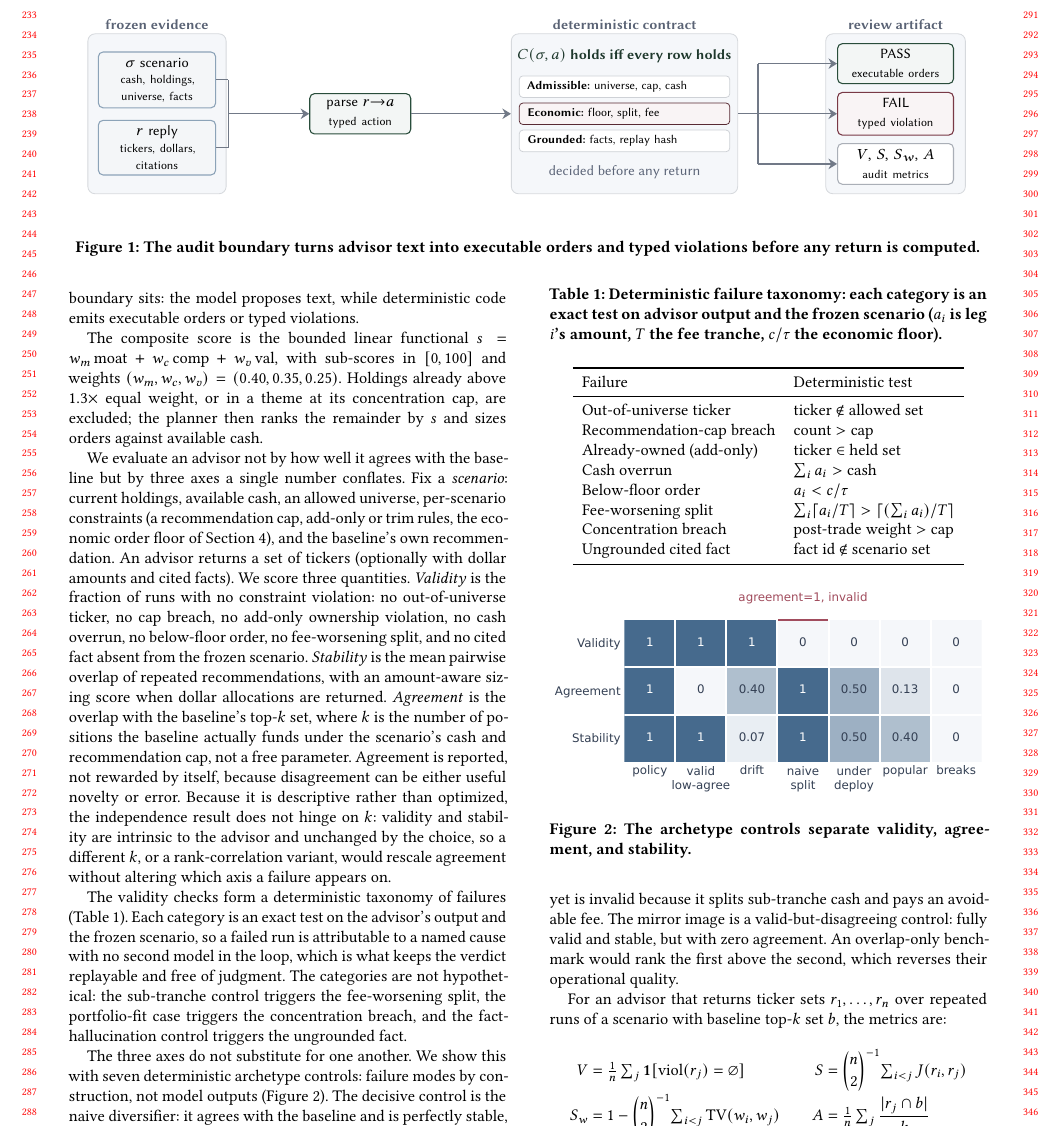
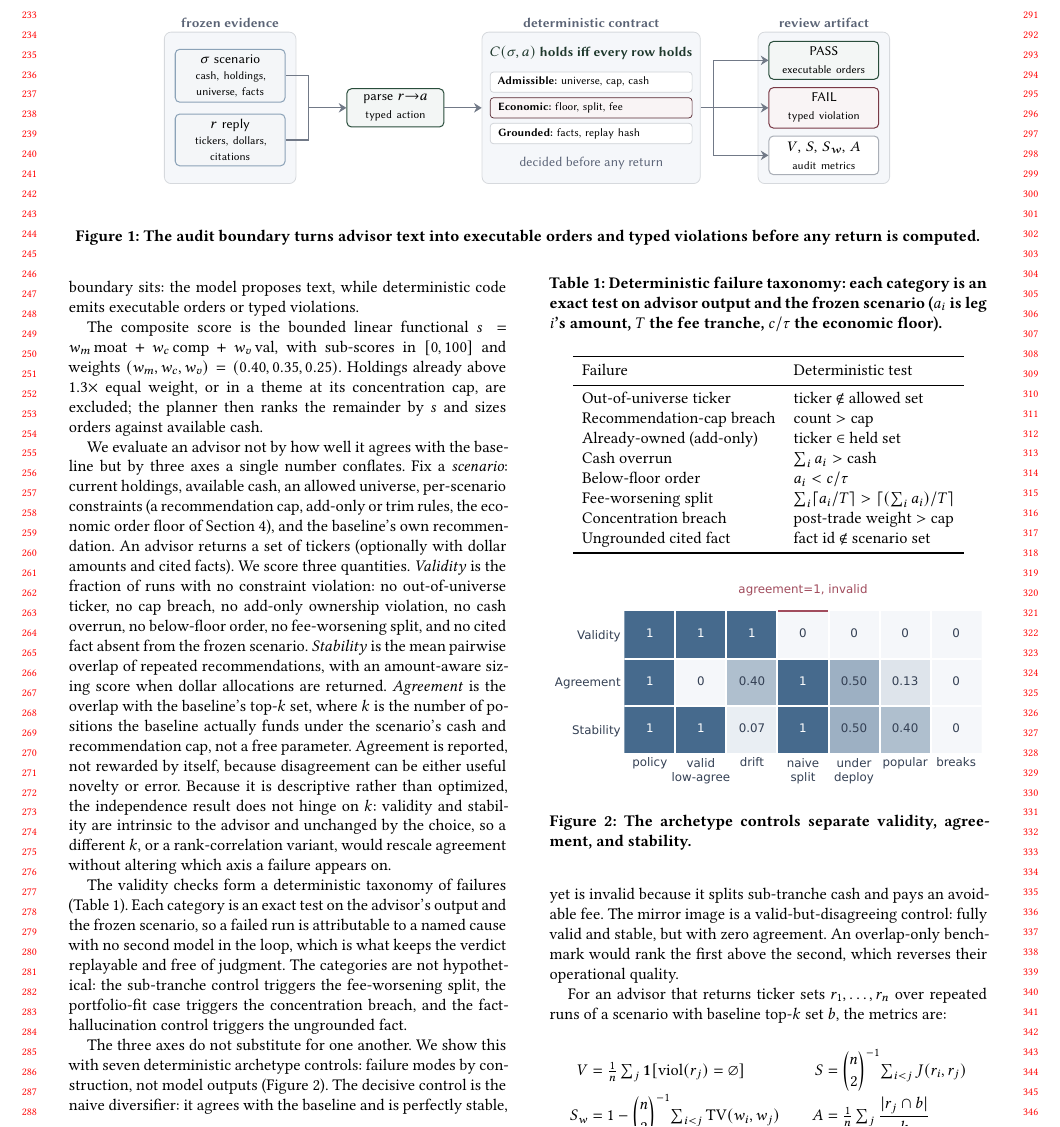
Before and after one commit to sidneibarbieri/arenawealth-pro, a LaTeX paper (paper/main.tex, which reads paper/figures/audit_boundary.tikz): part of page 3 of 8, cut so that both start at the same text. Compiled offline with pdfLaTeX.

Commit message:
Tighten Figure 1 spacing for proportional, symmetric arrows
The previous rebalance over-spread the groups, leaving long uneven arrows.
Use small symmetric gaps (0.9/0.7/0.9, the two outer equal) so every
connecting arrow is the same short length, with matching short stubs on the
input merge and output branch. Display at 0.82 textwidth, centred, instead of
edge-to-edge. TikZ and float width only; 8 pages.

Co-Authored-By: Claude Opus 4.8 <noreply@anthropic.com>

```diff
--- a/paper/figures/audit_boundary.tikz
+++ b/paper/figures/audit_boundary.tikz
@@ -37,64 +37,64 @@
     inner ysep=2.2pt
   },
   wire/.style={draw=arenaInk!70, line width=.5pt},
-  arrow/.style={wire, -{Stealth[length=3.6pt,width=4.4pt]}},
+  arrow/.style={wire, -{Stealth[length=3.4pt,width=4.2pt]}},
   note/.style={font=\sffamily\scriptsize, text=arenaGray!90!black, align=center}
 ]
 
-% Four groups on evenly spaced centres: 1.25, 4.25, 8.15, 12.15 (gaps ~1.6).
-\path[use as bounding box] (-.05,-1.52) rectangle (13.42,1.66);
+% Four groups; symmetric gaps 0.9/0.7/0.9 give equal-length connecting arrows.
+\path[use as bounding box] (-.05,-1.52) rectangle (11.60,1.66);
 
 % panels
-\node[panel, minimum width=2.04cm, minimum height=2.36cm] at (1.25,0) {};
-\node[panel, minimum width=3.34cm, minimum height=2.36cm] (contract) at (8.15,0) {};
-\node[panel, minimum width=2.06cm, minimum height=2.36cm] at (12.15,0) {};
+\node[panel, minimum width=2.05cm, minimum height=2.36cm] at (1.175,0) {};
+\node[panel, minimum width=3.40cm, minimum height=2.36cm] (contract) at (6.80,0) {};
+\node[panel, minimum width=2.05cm, minimum height=2.36cm] at (10.425,0) {};
 
-\node[header] at (1.25,1.32) {frozen evidence};
-\node[header] at (8.15,1.32) {deterministic contract};
-\node[header] at (12.15,1.32) {review artifact};
+\node[header] at (1.175,1.32) {frozen evidence};
+\node[header] at (6.80,1.32) {deterministic contract};
+\node[header] at (10.425,1.32) {review artifact};
 
 % inputs
-\node[bluecard, text width=1.52cm] (scenario) at (1.25,.50)
+\node[bluecard, text width=1.50cm] (scenario) at (1.175,.50)
   {$\sigma$ scenario\\[1pt]{\tiny cash, holdings,\\universe, facts}};
-\node[bluecard, text width=1.52cm] (reply) at (1.25,-.50)
+\node[bluecard, text width=1.50cm] (reply) at (1.175,-.50)
   {$r$ reply\\[1pt]{\tiny tickers, dollars,\\citations}};
 
 % parse
-\node[greencard, text width=1.28cm] (parse) at (4.25,0)
+\node[greencard, text width=1.30cm] (parse) at (3.75,0)
   {parse $r{\to}a$\\[1pt]{\tiny typed action}};
 
 % contract content
-\node[header, text=arenaGreen!50!black] at (8.15,.86)
+\node[header, text=arenaGreen!50!black] at (6.80,.86)
   {$C(\sigma,a)$ holds iff every row holds};
-\node[rule, text width=2.86cm] (admissible) at (8.15,.40)
+\node[rule, text width=2.90cm] (admissible) at (6.80,.40)
   {\textbf{Admissible:} universe, cap, cash};
-\node[rule, text width=2.86cm, draw=arenaRed!55!black, fill=arenaRed!6] (economic) at (8.15,0)
+\node[rule, text width=2.90cm, draw=arenaRed!55!black, fill=arenaRed!6] (economic) at (6.80,0)
   {\textbf{Economic:} floor, split, fee};
-\node[rule, text width=2.86cm] (grounded) at (8.15,-.40)
+\node[rule, text width=2.90cm] (grounded) at (6.80,-.40)
   {\textbf{Grounded:} facts, replay hash};
-\node[note] at (8.15,-.86) {decided before any return};
+\node[note] at (6.80,-.86) {decided before any return};
 
 % outputs
-\node[greencard, text width=1.5cm] (pass) at (12.15,.74)
+\node[greencard, text width=1.50cm] (pass) at (10.425,.74)
   {PASS\\[1pt]{\tiny executable orders}};
-\node[redcard, text width=1.5cm] (fail) at (12.15,0)
+\node[redcard, text width=1.50cm] (fail) at (10.425,0)
   {FAIL\\[1pt]{\tiny typed violation}};
-\node[card, text width=1.5cm] (metrics) at (12.15,-.74)
+\node[card, text width=1.50cm] (metrics) at (10.425,-.74)
   {$V,\,S,\,S_w,\,A$\\[1pt]{\tiny audit metrics}};
 
-% input merge: scenario + reply -> short stub -> long arrow to parse
-\draw[wire] (scenario.east) -- (2.30,.50);
-\draw[wire] (reply.east) -- (2.30,-.50);
-\draw[wire] (2.30,.50) -- (2.30,-.50);
-\draw[arrow] (2.30,0) -- (parse.west);
+% input merge: short stub, then equal-length arrow to parse
+\draw[wire] (scenario.east) -- (2.40,.50);
+\draw[wire] (reply.east) -- (2.40,-.50);
+\draw[wire] (2.40,.50) -- (2.40,-.50);
+\draw[arrow] (2.40,0) -- (parse.west);
 
-% parse -> contract
+% parse -> contract (same arrow length)
 \draw[arrow] (parse.east) -- (contract.west);
 
-% output branch: contract -> short stub -> long arrows to PASS / FAIL / metrics
-\draw[wire] (contract.east) -- (10.12,0);
-\draw[wire] (10.12,.74) -- (10.12,-.74);
-\draw[arrow] (10.12,.74) -- (pass.west);
-\draw[arrow] (10.12,0) -- (fail.west);
-\draw[arrow] (10.12,-.74) -- (metrics.west);
+% output branch: short stub, then equal-length arrows to PASS / FAIL / metrics
+\draw[wire] (contract.east) -- (8.70,0);
+\draw[wire] (8.70,.74) -- (8.70,-.74);
+\draw[arrow] (8.70,.74) -- (pass.west);
+\draw[arrow] (8.70,0) -- (fail.west);
+\draw[arrow] (8.70,-.74) -- (metrics.west);
 \end{tikzpicture}
```
Also changed, not shown: paper/main.tex (+1 -1 lines).
